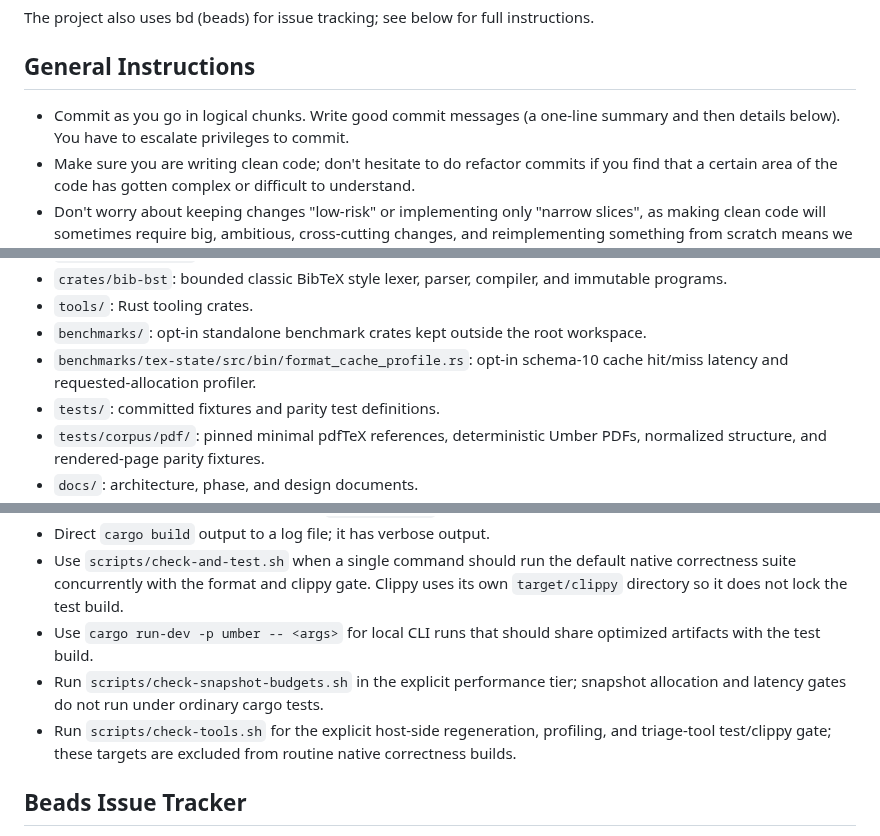
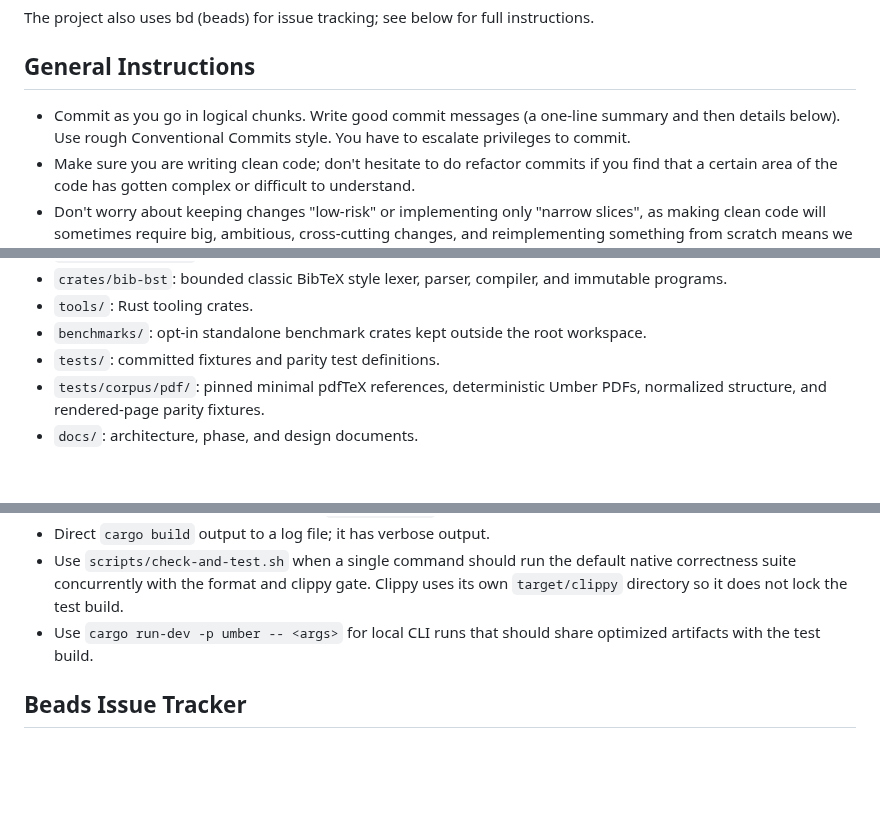
Before and after one commit to phulin/umber, a Markdown page: AGENTS.md, 3 parts joined by grey strips. Drawn GitHub-style; blank space fills up the shorter version.

```diff
--- a/AGENTS.md
+++ b/AGENTS.md
@@ -8,7 +8,8 @@ The project also uses bd (beads) for issue tracking; see below for full instruct
 
 ## General Instructions
 
-- Commit as you go in logical chunks. Write good commit messages (a one-line summary and then details below). You have to escalate privileges to commit.
+- Commit as you go in logical chunks. Write good commit messages (a one-line summary and then details below). Use rough Conventional Commits style. You have
+  to escalate privileges to commit.
 - Make sure you are writing clean code; don't hesitate to do refactor commits if you find that a certain area of the code has gotten complex or difficult to understand.
 - Don't worry about keeping changes "low-risk" or implementing only "narrow slices", as making clean code will sometimes require big, ambitious, cross-cutting changes, and reimplementing something from scratch means we will need to write complex new features.
 - In general, try to keep source files short (goal is under roughly 600 lines, but it's okay if a file gets somewhat larger; test files can be as long as needed, they should only be split logically).
@@ -53,7 +54,6 @@ The project also uses bd (beads) for issue tracking; see below for full instruct
 - `crates/bib-bst`: bounded classic BibTeX style lexer, parser, compiler, and immutable programs.
 - `tools/`: Rust tooling crates.
 - `benchmarks/`: opt-in standalone benchmark crates kept outside the root workspace.
-- `benchmarks/tex-state/src/bin/format_cache_profile.rs`: opt-in schema-10 cache hit/miss latency and requested-allocation profiler.
 - `tests/`: committed fixtures and parity test definitions.
 - `tests/corpus/pdf/`: pinned minimal pdfTeX references, deterministic Umber PDFs, normalized structure, and rendered-page parity fixtures.
 - `docs/`: architecture, phase, and design documents.
@@ -73,11 +73,6 @@ The project also uses bd (beads) for issue tracking; see below for full instruct
   build.
 - Use `cargo run-dev -p umber -- <args>` for local CLI runs that should share
   optimized artifacts with the test build.
-- Run `scripts/check-snapshot-budgets.sh` in the explicit performance tier;
-  snapshot allocation and latency gates do not run under ordinary cargo tests.
-- Run `scripts/check-tools.sh` for the explicit host-side regeneration,
-  profiling, and triage-tool test/clippy gate; these targets are excluded from
-  routine native correctness builds.
 
 ## Beads Issue Tracker
 
```
